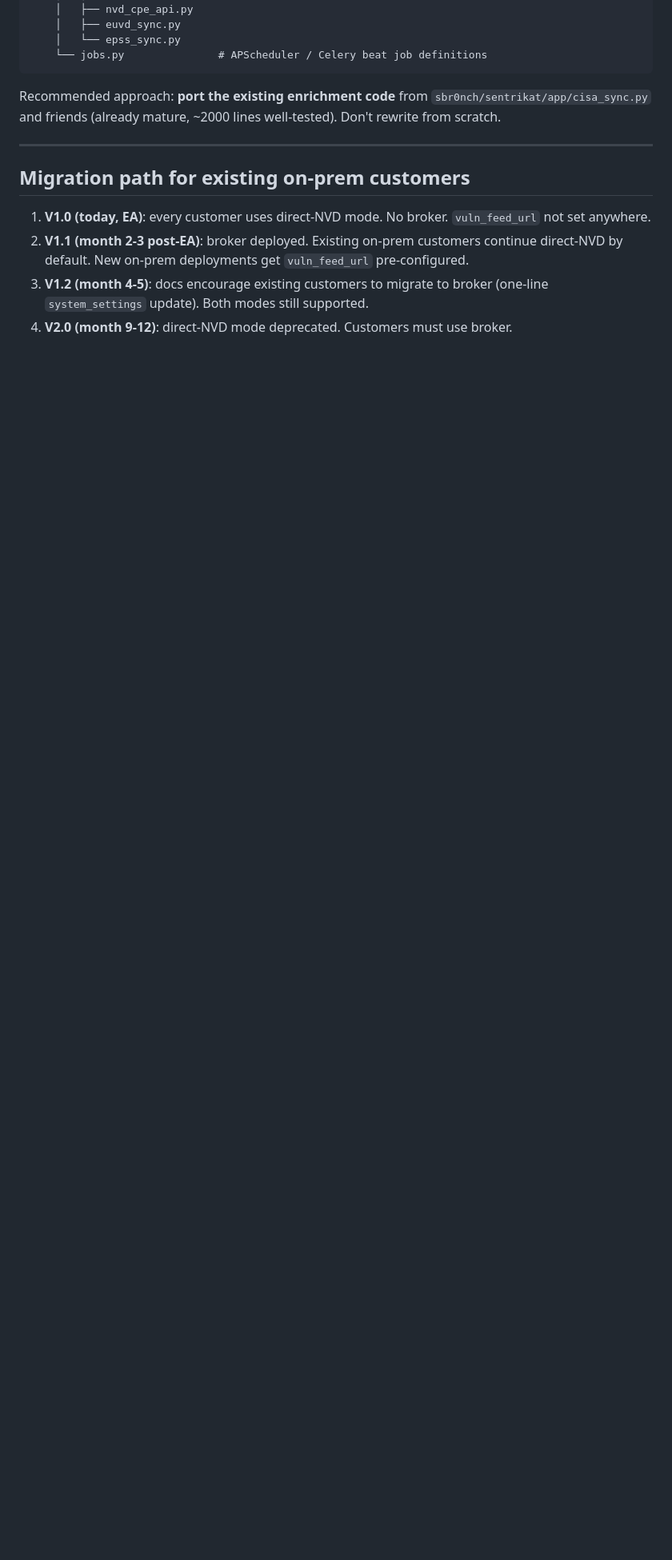
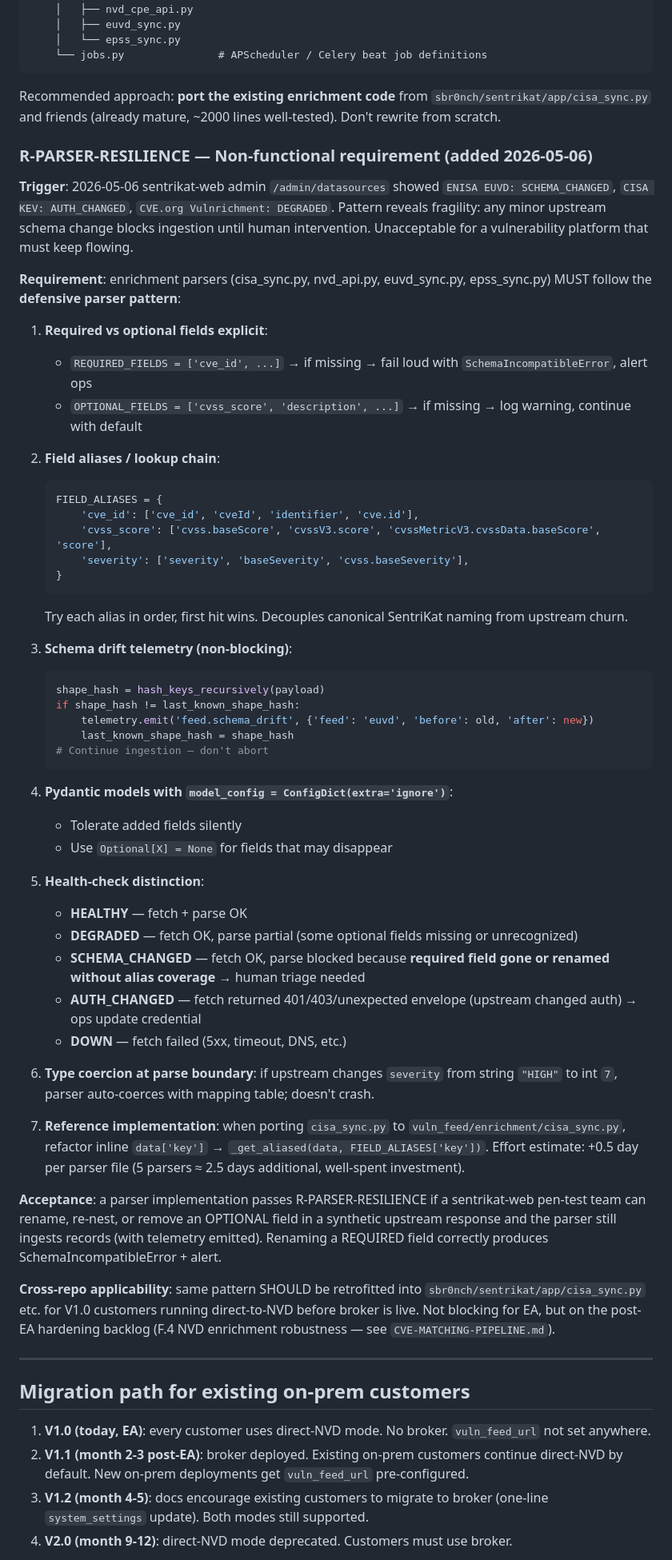
Before and after one commit to sbr0nch/SentriKat, a Markdown page: docs/architecture/VULN-FEED-BROKER-DESIGN.md, the part around the change. Shown at 80% size. Drawn GitHub-style; blank space fills up the shorter version.

Commit message:
docs(broker): add R-PARSER-RESILIENCE non-functional requirement
Triggered by 2026-05-06 sentrikat-web data sources health monitoring
showing ENISA EUVD SCHEMA_CHANGED + CISA KEV AUTH_CHANGED. Pattern
reveals fragility: any minor upstream change blocks ingestion.

R-PARSER-RESILIENCE codifies defensive parser pattern:
- REQUIRED vs OPTIONAL fields with explicit handling
- Field alias chains (cve_id ↔ cveId ↔ identifier)
- Pydantic extra='ignore' to tolerate added fields
- Schema drift telemetry non-blocking
- Type coercion at parse boundary
- Health-check distinction HEALTHY/DEGRADED/SCHEMA_CHANGED/AUTH_CHANGED/DOWN
- Acceptance: synthetic mutation tests must not block ingestion
  on optional field changes

Cross-repo: applicable to sentrikat core app/cisa_sync.py too as
part of F.4 NVD enrichment robustness post-EA backlog.

````diff
--- a/docs/architecture/VULN-FEED-BROKER-DESIGN.md
+++ b/docs/architecture/VULN-FEED-BROKER-DESIGN.md
@@ -435,6 +435,54 @@ license-server/
 
 Recommended approach: **port the existing enrichment code** from `sbr0nch/sentrikat/app/cisa_sync.py` and friends (already mature, ~2000 lines well-tested). Don't rewrite from scratch.
 
+### R-PARSER-RESILIENCE — Non-functional requirement (added 2026-05-06)
+
+**Trigger**: 2026-05-06 sentrikat-web admin `/admin/datasources` showed `ENISA EUVD: SCHEMA_CHANGED`, `CISA KEV: AUTH_CHANGED`, `CVE.org Vulnrichment: DEGRADED`. Pattern reveals fragility: any minor upstream schema change blocks ingestion until human intervention. Unacceptable for a vulnerability platform that must keep flowing.
+
+**Requirement**: enrichment parsers (cisa_sync.py, nvd_api.py, euvd_sync.py, epss_sync.py) MUST follow the **defensive parser pattern**:
+
+1. **Required vs optional fields explicit**:
+   - `REQUIRED_FIELDS = ['cve_id', ...]` → if missing → fail loud with `SchemaIncompatibleError`, alert ops
+   - `OPTIONAL_FIELDS = ['cvss_score', 'description', ...]` → if missing → log warning, continue with default
+
+2. **Field aliases / lookup chain**:
+   ```python
+   FIELD_ALIASES = {
+       'cve_id': ['cve_id', 'cveId', 'identifier', 'cve.id'],
+       'cvss_score': ['cvss.baseScore', 'cvssV3.score', 'cvssMetricV3.cvssData.baseScore', 'score'],
+       'severity': ['severity', 'baseSeverity', 'cvss.baseSeverity'],
+   }
+   ```
+   Try each alias in order, first hit wins. Decouples canonical SentriKat naming from upstream churn.
+
+3. **Schema drift telemetry (non-blocking)**:
+   ```python
+   shape_hash = hash_keys_recursively(payload)
+   if shape_hash != last_known_shape_hash:
+       telemetry.emit('feed.schema_drift', {'feed': 'euvd', 'before': old, 'after': new})
+       last_known_shape_hash = shape_hash
+   # Continue ingestion — don't abort
+   ```
+
+4. **Pydantic models with `model_config = ConfigDict(extra='ignore')`**:
+   - Tolerate added fields silently
+   - Use `Optional[X] = None` for fields that may disappear
+
+5. **Health-check distinction**:
+   - **HEALTHY** — fetch + parse OK
+   - **DEGRADED** — fetch OK, parse partial (some optional fields missing or unrecognized)
+   - **SCHEMA_CHANGED** — fetch OK, parse blocked because **required field gone or renamed without alias coverage** → human triage needed
+   - **AUTH_CHANGED** — fetch returned 401/403/unexpected envelope (upstream changed auth) → ops update credential
+   - **DOWN** — fetch failed (5xx, timeout, DNS, etc.)
+
+6. **Type coercion at parse boundary**: if upstream changes `severity` from string `"HIGH"` to int `7`, parser auto-coerces with mapping table; doesn't crash.
+
+7. **Reference implementation**: when porting `cisa_sync.py` to `vuln_feed/enrichment/cisa_sync.py`, refactor inline `data['key']` → `_get_aliased(data, FIELD_ALIASES['key'])`. Effort estimate: +0.5 day per parser file (5 parsers ≈ 2.5 days additional, well-spent investment).
+
+**Acceptance**: a parser implementation passes R-PARSER-RESILIENCE if a sentrikat-web pen-test team can rename, re-nest, or remove an OPTIONAL field in a synthetic upstream response and the parser still ingests records (with telemetry emitted). Renaming a REQUIRED field correctly produces SchemaIncompatibleError + alert.
+
+**Cross-repo applicability**: same pattern SHOULD be retrofitted into `sbr0nch/sentrikat/app/cisa_sync.py` etc. for V1.0 customers running direct-to-NVD before broker is live. Not blocking for EA, but on the post-EA hardening backlog (F.4 NVD enrichment robustness — see `CVE-MATCHING-PIPELINE.md`).
+
 ---
 
 ## Migration path for existing on-prem customers
````
